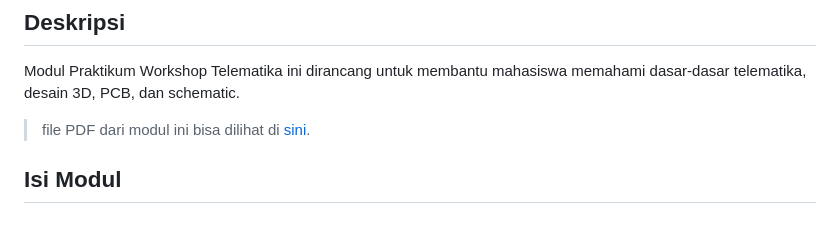
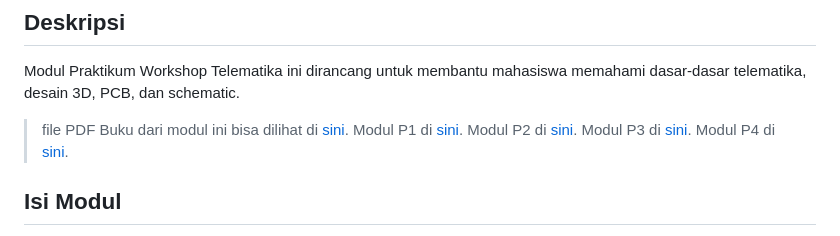
Before and after one commit to b401-robotics/modul-workshop-telematika, a Markdown page: README.md, the part around the change. GitHub-like rendering.

Commit message:
docs: add modul path

```diff
--- a/README.md
+++ b/README.md
@@ -6,7 +6,11 @@
 
 Modul Praktikum Workshop Telematika ini dirancang untuk membantu mahasiswa memahami dasar-dasar telematika, desain 3D, PCB, dan schematic.
 
-> file PDF dari modul ini bisa dilihat di [sini](https://zer0-911.github.io/modul-workshop-telematika/modul.pdf).
+> file PDF Buku dari modul ini bisa dilihat di [sini](https://zer0-911.github.io/modul-workshop-telematika/modul.pdf).
+> Modul P1 di [sini](https://zer0-911.github.io/modul-workshop-telematika/P1.pdf).
+> Modul P2 di [sini](https://zer0-911.github.io/modul-workshop-telematika/P2.pdf).
+> Modul P3 di [sini](https://zer0-911.github.io/modul-workshop-telematika/P3.pdf).
+> Modul P4 di [sini](https://zer0-911.github.io/modul-workshop-telematika/P4.pdf).
 
 ## Isi Modul
 
```
